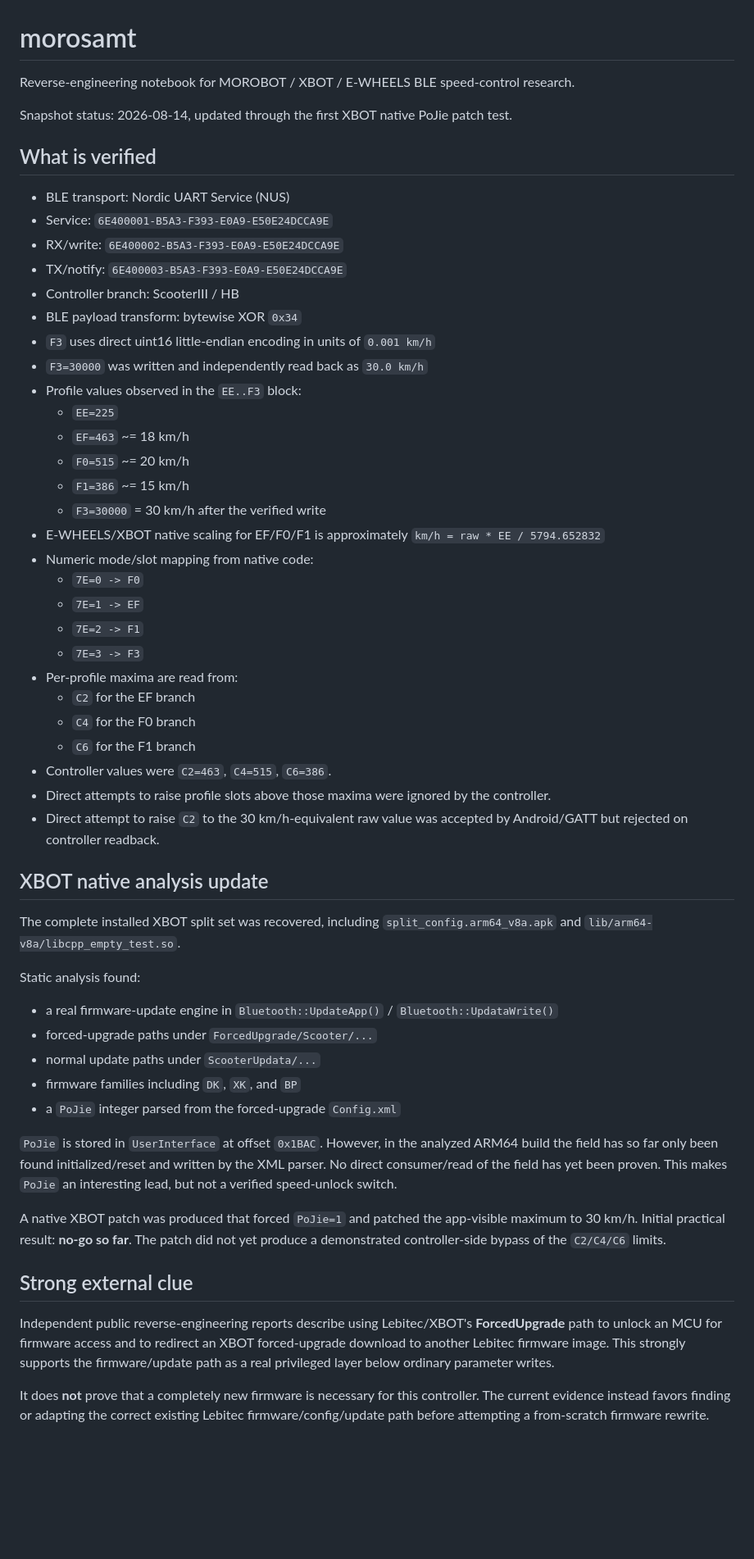
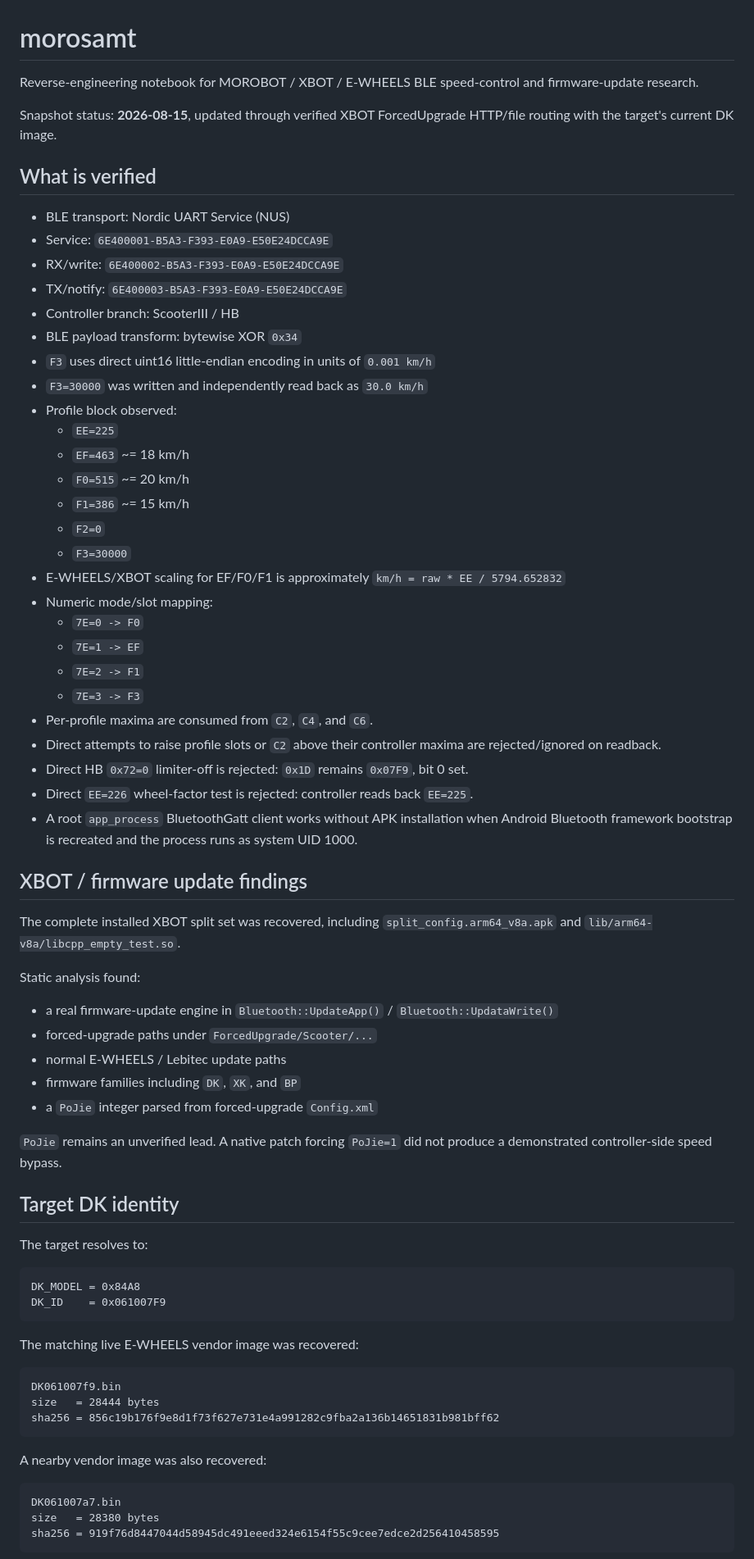
Before and after one commit to blckswan1337/morosamt, a Markdown page: README.md, the part around one of its changes. Shown at 82% size. Rendered like a GitHub page; blank space fills up the shorter version.

Commit message:
readme: update status through verified ForcedUpgrade DK routing

````diff
--- a/README.md
+++ b/README.md
@@ -1,8 +1,8 @@
 # morosamt
 
-Reverse-engineering notebook for MOROBOT / XBOT / E-WHEELS BLE speed-control research.
+Reverse-engineering notebook for MOROBOT / XBOT / E-WHEELS BLE speed-control and firmware-update research.
 
-Snapshot status: 2026-08-14, updated through the first XBOT native PoJie patch test.
+Snapshot status: **2026-08-15**, updated through verified XBOT ForcedUpgrade HTTP/file routing with the target's current DK image.
 
 ## What is verified
 
@@ -14,27 +14,26 @@ Snapshot status: 2026-08-14, updated through the first XBOT native PoJie patch t
 - BLE payload transform: bytewise XOR `0x34`
 - `F3` uses direct uint16 little-endian encoding in units of `0.001 km/h`
 - `F3=30000` was written and independently read back as `30.0 km/h`
-- Profile values observed in the `EE..F3` block:
+- Profile block observed:
   - `EE=225`
   - `EF=463` ~= 18 km/h
   - `F0=515` ~= 20 km/h
   - `F1=386` ~= 15 km/h
-  - `F3=30000` = 30 km/h after the verified write
-- E-WHEELS/XBOT native scaling for EF/F0/F1 is approximately `km/h = raw * EE / 5794.652832`
-- Numeric mode/slot mapping from native code:
+  - `F2=0`
+  - `F3=30000`
+- E-WHEELS/XBOT scaling for EF/F0/F1 is approximately `km/h = raw * EE / 5794.652832`
+- Numeric mode/slot mapping:
   - `7E=0 -> F0`
   - `7E=1 -> EF`
   - `7E=2 -> F1`
   - `7E=3 -> F3`
-- Per-profile maxima are read from:
-  - `C2` for the EF branch
-  - `C4` for the F0 branch
-  - `C6` for the F1 branch
-- Controller values were `C2=463`, `C4=515`, `C6=386`.
-- Direct attempts to raise profile slots above those maxima were ignored by the controller.
-- Direct attempt to raise `C2` to the 30 km/h-equivalent raw value was accepted by Android/GATT but rejected on controller readback.
+- Per-profile maxima are consumed from `C2`, `C4`, and `C6`.
+- Direct attempts to raise profile slots or `C2` above their controller maxima are rejected/ignored on readback.
+- Direct HB `0x72=0` limiter-off is rejected: `0x1D` remains `0x07F9`, bit 0 set.
+- Direct `EE=226` wheel-factor test is rejected: controller reads back `EE=225`.
+- A root `app_process` BluetoothGatt client works without APK installation when Android Bluetooth framework bootstrap is recreated and the process runs as system UID 1000.
 
-## XBOT native analysis update
+## XBOT / firmware update findings
 
 The complete installed XBOT split set was recovered, including `split_config.arm64_v8a.apk` and `lib/arm64-v8a/libcpp_empty_test.so`.
 
@@ -42,16 +41,34 @@ Static analysis found:
 
 - a real firmware-update engine in `Bluetooth::UpdateApp()` / `Bluetooth::UpdataWrite()`
 - forced-upgrade paths under `ForcedUpgrade/Scooter/...`
-- normal update paths under `ScooterUpdata/...`
+- normal E-WHEELS / Lebitec update paths
 - firmware families including `DK`, `XK`, and `BP`
-- a `PoJie` integer parsed from the forced-upgrade `Config.xml`
+- a `PoJie` integer parsed from forced-upgrade `Config.xml`
 
-`PoJie` is stored in `UserInterface` at offset `0x1BAC`. However, in the analyzed ARM64 build the field has so far only been found initialized/reset and written by the XML parser. No direct consumer/read of the field has yet been proven. This makes `PoJie` an interesting lead, but not a verified speed-unlock switch.
+`PoJie` remains an unverified lead. A native patch forcing `PoJie=1` did not produce a demonstrated controller-side speed bypass.
 
-A native XBOT patch was produced that forced `PoJie=1` and patched the app-visible maximum to 30 km/h. Initial practical result: **no-go so far**. The patch did not yet produce a demonstrated controller-side bypass of the `C2/C4/C6` limits.
+## Target DK identity
 
-## Strong external clue
+The target resolves to:
 
-Independent public reverse-engineering reports describe using Lebitec/XBOT's **ForcedUpgrade** path to unlock an MCU for firmware access and to redirect an XBOT forced-upgrade download to another Lebitec firmware image. This strongly supports the firmware/update path as a real privileged layer below ordinary parameter writes.
+```text
+DK_MODEL = 0x84A8
+DK_ID    = 0x061007F9
+```
 
-It does **not** prove that a completely new firmware is necessary for this controller. The current evidence instead favors finding or adapting the correct existing Lebitec firmware/config/update path before attempting a from-scratch firmware rewrite.
+The matching live E-WHEELS vendor image was recovered:
+
+```text
+DK061007f9.bin
+size   = 28444 bytes
+sha256 = 856c19b176f9e8d1f73f627e731e4a991282c9fba2a136b14651831b981bff62
+```
+
+A nearby vendor image was also recovered:
+
+```text
+DK061007a7.bin
+size   = 28380 bytes
+sha256 = 919f76d8447044d58945dc491eeed324e6154f55c9cee7edce2d256410458595
+```
+
````
Also changed, not shown: other parts of README.md (+41 -8 lines).
